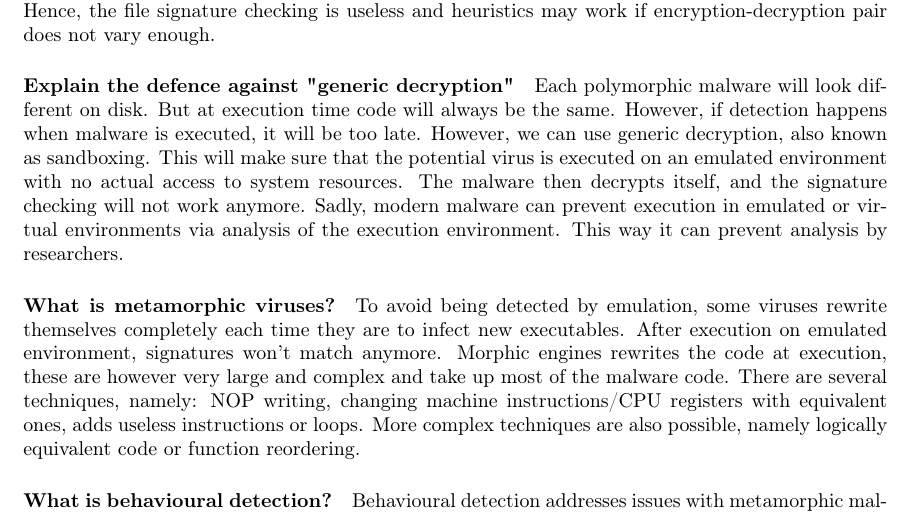
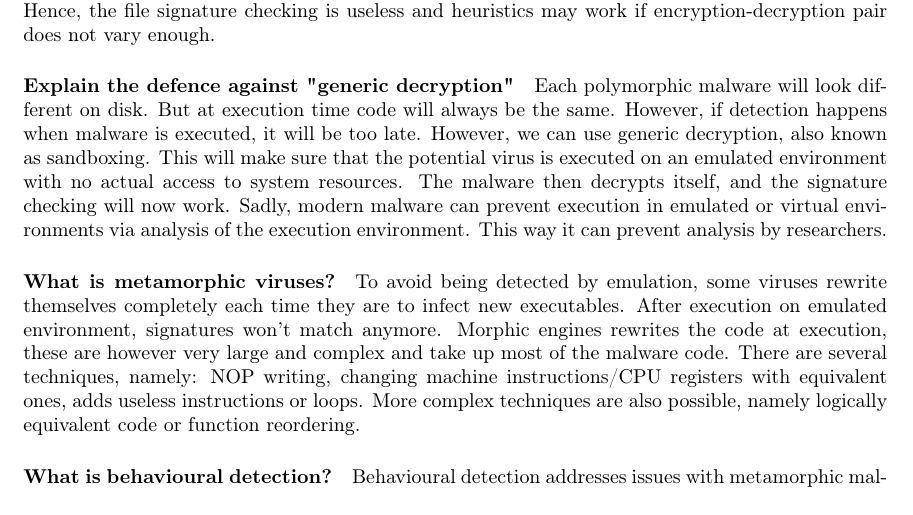
Before and after one commit to x0rz3q/2IC80-Questions, a LaTeX document (main.tex, which reads lectures/lecture_11.tex): part of page 19 of 23, cut so that both start at the same text. Compiled offline with pdfLaTeX.

Commit message:
Fix typo 'not' => 'now'

```diff
--- a/lectures/lecture_11.tex
+++ b/lectures/lecture_11.tex
@@ -12,7 +12,7 @@ A signature is a footprint of the malware in memory, if the signature matches wi
 Polymorphic malware uses encryption to obfuscate code. The decryption module is modified at each infection, all samples will therefore have a different footprint in memory. A well-written polymorphic virus has no parts which remain identical between infections. Hence, the file signature checking is useless and heuristics may work if encryption-decryption pair does not vary enough.
 
 \paragraph{Explain the defence against "generic decryption"}
-Each polymorphic malware will look different on disk. But at execution time code will always be the same. However, if detection happens when malware is executed, it will be too late. However, we can use generic decryption, also known as sandboxing. This will make sure that the potential virus is executed on an emulated environment with no actual access to system resources. The malware then decrypts itself, and the signature checking will not work anymore. Sadly, modern malware can prevent execution in emulated or virtual environments via analysis of the execution environment. This way it can prevent analysis by researchers.
+Each polymorphic malware will look different on disk. But at execution time code will always be the same. However, if detection happens when malware is executed, it will be too late. However, we can use generic decryption, also known as sandboxing. This will make sure that the potential virus is executed on an emulated environment with no actual access to system resources. The malware then decrypts itself, and the signature checking will now work. Sadly, modern malware can prevent execution in emulated or virtual environments via analysis of the execution environment. This way it can prevent analysis by researchers.
 
 \paragraph{What is metamorphic viruses?}
 To avoid being detected by emulation, some viruses rewrite themselves completely each time they are to infect new executables. After execution on emulated environment, signatures won't match anymore. Morphic engines rewrites the code at execution, these are however very large and complex and take up most of the malware code. There are several techniques, namely: NOP writing, changing machine instructions/CPU registers with equivalent ones, adds useless instructions or loops. More complex techniques are also possible, namely logically equivalent code or function reordering.
```
